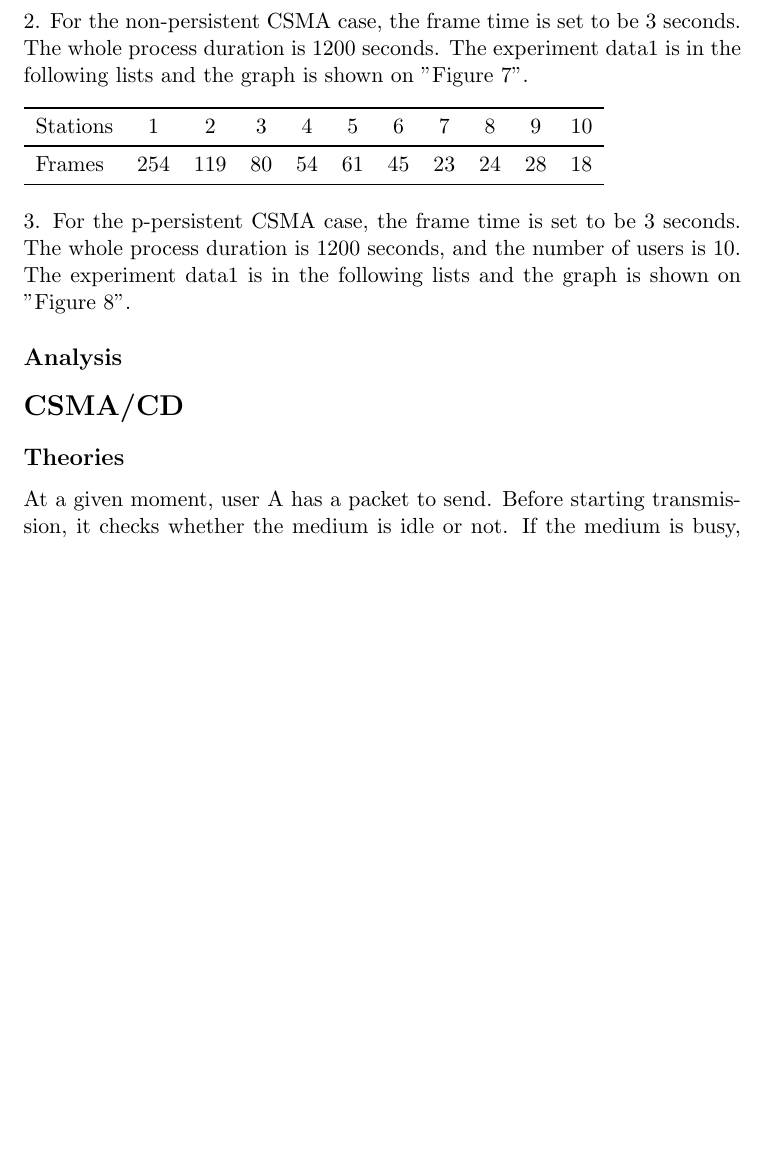
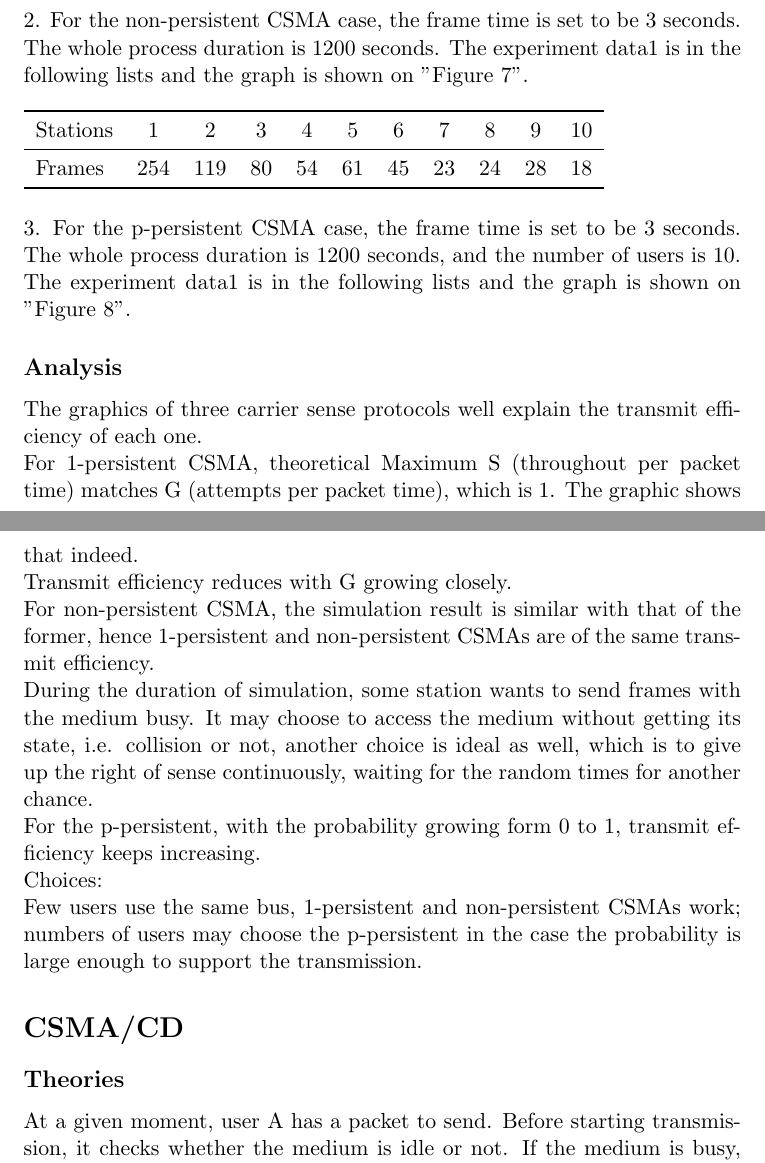
Before and after one commit to cook-/Ve489, a LaTeX document (Project/report/report.tex): part of page 11 of 20 before the commit and two parts of pages 11 and 14 of 20 after it, the two joined at a grey line, cut so that both start at the same text, the shorter picture padded with empty space. Compiled offline with pdfLaTeX.

Commit message:
/ ‘Project/report/report.aux’ / ‘Project/report/report.log’ / ‘Project/report/report.pdf’ / ‘Project/report/report.tex’

```diff
--- a/Project/report/report.tex
+++ b/Project/report/report.tex
@@ -321,7 +321,14 @@ Frames & 158 & 155 & 152 & 162 & 178 & 195 & 199 & 200 & 205 & 202 \\
 \end{figure}
 
 \subsection*{Analysis}
-
+The graphics of three carrier sense protocols well explain the transmit efficiency of each one. \\
+For 1-persistent CSMA, theoretical Maximum S (throughout per packet time) matches G (attempts per packet time), which is 1. The graphic shows that indeed. \\
+Transmit efficiency reduces with G growing closely. \\
+For non-persistent CSMA, the simulation result is similar with that of the former, hence 1-persistent and non-persistent CSMAs are of the same transmit efficiency. \\
+During the duration of simulation, some station wants to send frames with the medium busy. It may choose to access the medium without getting its state, i.e. collision or not, another choice is ideal as well, which is to give up the right of sense continuously, waiting for the random times for another chance. \\
+For the p-persistent, with the probability growing form 0 to 1, transmit efficiency keeps increasing. \\
+Choices: \\
+Few users use the same bus, 1-persistent and non-persistent CSMAs work; numbers of users may choose the p-persistent in the case the probability is large enough to support the transmission.
 
 \section*{CSMA/CD}
 \subsection*{Theories}
```
Also changed, not shown: Project/report/report.pdf, 2 other files.
